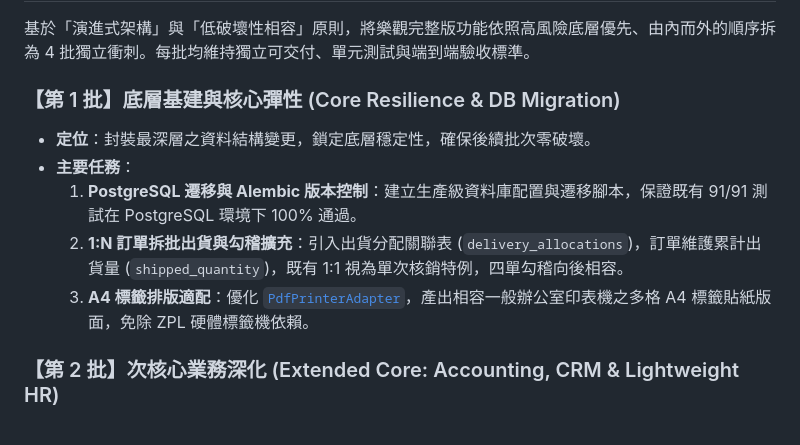
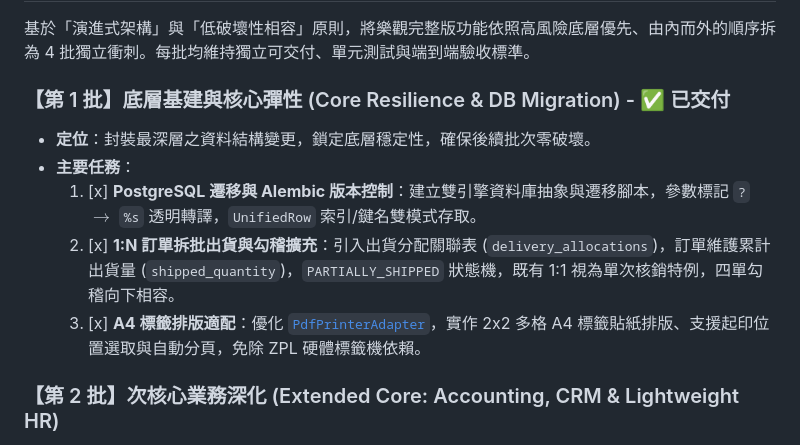
Before and after one commit to i14d14/3dollar-erp, a Markdown page: ROADMAP.md, the part around the change. Drawn GitHub-style.

```diff
--- a/ROADMAP.md
+++ b/ROADMAP.md
@@ -202,12 +202,12 @@
 
 基於「演進式架構」與「低破壞性相容」原則，將樂觀完整版功能依照高風險底層優先、由內而外的順序拆為 4 批獨立衝刺。每批均維持獨立可交付、單元測試與端到端驗收標準。
 
-### 【第 1 批】底層基建與核心彈性 (Core Resilience & DB Migration)
+### 【第 1 批】底層基建與核心彈性 (Core Resilience & DB Migration) - ✅ 已交付
 * **定位**：封裝最深層之資料結構變更，鎖定底層穩定性，確保後續批次零破壞。
 * **主要任務**：
-  1. **PostgreSQL 遷移與 Alembic 版本控制**：建立生產級資料庫配置與遷移腳本，保證既有 91/91 測試在 PostgreSQL 環境下 100% 通過。
-  2. **1:N 訂單拆批出貨與勾稽擴充**：引入出貨分配關聯表 (`delivery_allocations`)，訂單維護累計出貨量 (`shipped_quantity`)，既有 1:1 視為單次核銷特例，四單勾稽向後相容。
-  3. **A4 標籤排版適配**：優化 [`PdfPrinterAdapter`](file:///d:/3dollar_erp/ROADMAP.md#L75)，產出相容一般辦公室印表機之多格 A4 標籤貼紙版面，免除 ZPL 硬體標籤機依賴。
+  1. [x] **PostgreSQL 遷移與 Alembic 版本控制**：建立雙引擎資料庫抽象與遷移腳本，參數標記 `?` $\rightarrow$ `%s` 透明轉譯，`UnifiedRow` 索引/鍵名雙模式存取。
+  2. [x] **1:N 訂單拆批出貨與勾稽擴充**：引入出貨分配關聯表 (`delivery_allocations`)，訂單維護累計出貨量 (`shipped_quantity`)，`PARTIALLY_SHIPPED` 狀態機，既有 1:1 視為單次核銷特例，四單勾稽向下相容。
+  3. [x] **A4 標籤排版適配**：優化 [`PdfPrinterAdapter`](file:///d:/3dollar_erp/ROADMAP.md#L75)，實作 2x2 多格 A4 標籤貼紙排版、支援起印位置選取與自動分頁，免除 ZPL 硬體標籤機依賴。
 
 ### 【第 2 批】次核心業務深化 (Extended Core: Accounting, CRM & Lightweight HR)
 * **定位**：在穩定核心之上拓展次核心業務深度，全功能本機閉環，無外部網路阻礙。
```
Also changed, not shown: README.md (+2 -2 lines), STATUS.md (+12 -5 lines).
